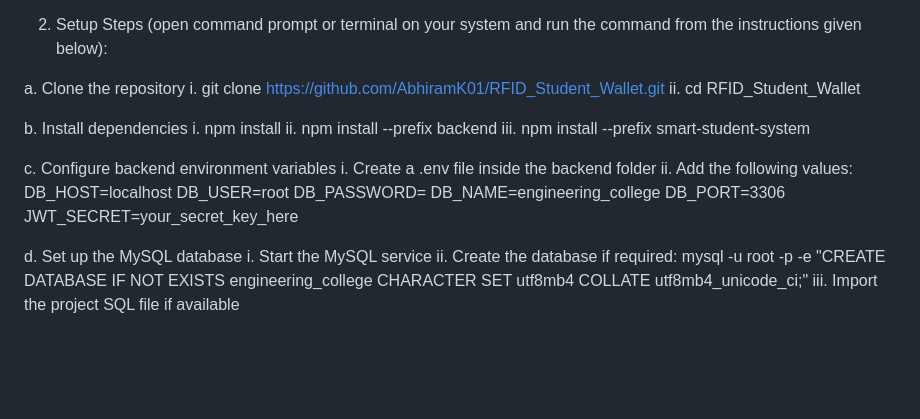
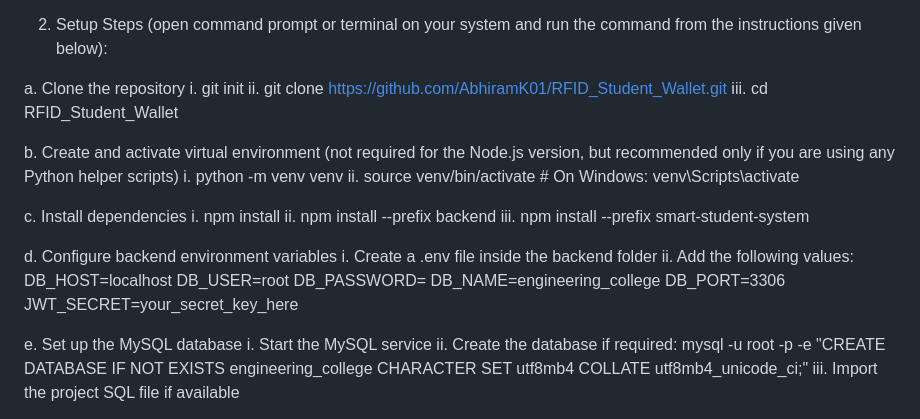
Before and after one commit to bmadhavcse240573-commits/Smart-Student-System., a Markdown page: RTP_TEMPLATE_EXACT_FROM_PDF.md, the part around the change. Rendered like a GitHub page; blank space fills up the shorter version.

Commit message:
Refine Appendix B setup steps

```diff
--- a/RTP_TEMPLATE_EXACT_FROM_PDF.md
+++ b/RTP_TEMPLATE_EXACT_FROM_PDF.md
@@ -1568,15 +1568,22 @@ Installation:
 the instructions given below):
 
 a. Clone the repository
-i. git clone https://github.com/AbhiramK01/RFID_Student_Wallet.git
-ii. cd RFID_Student_Wallet
-
-b. Install dependencies
+i. git init
+ii. git clone https://github.com/AbhiramK01/RFID_Student_Wallet.git
+iii. cd RFID_Student_Wallet
+
+b. Create and activate virtual environment (not required for the Node.js version, but
+recommended only if you are using any Python helper scripts)
+i. python -m venv venv
+ii. source venv/bin/activate  # On Windows:
+venv\Scripts\activate
+
+c. Install dependencies
 i. npm install
 ii. npm install --prefix backend
 iii. npm install --prefix smart-student-system
 
-c. Configure backend environment variables
+d. Configure backend environment variables
 i. Create a .env file inside the backend folder
 ii. Add the following values:
 DB_HOST=localhost
@@ -1586,7 +1593,7 @@ DB_NAME=engineering_college
 DB_PORT=3306
 JWT_SECRET=your_secret_key_here
 
-d. Set up the MySQL database
+e. Set up the MySQL database
 i. Start the MySQL service
 ii. Create the database if required:
 mysql -u root -p -e "CREATE DATABASE IF NOT EXISTS engineering_college CHARACTER SET utf8mb4 COLLATE utf8mb4_unicode_ci;"
```
